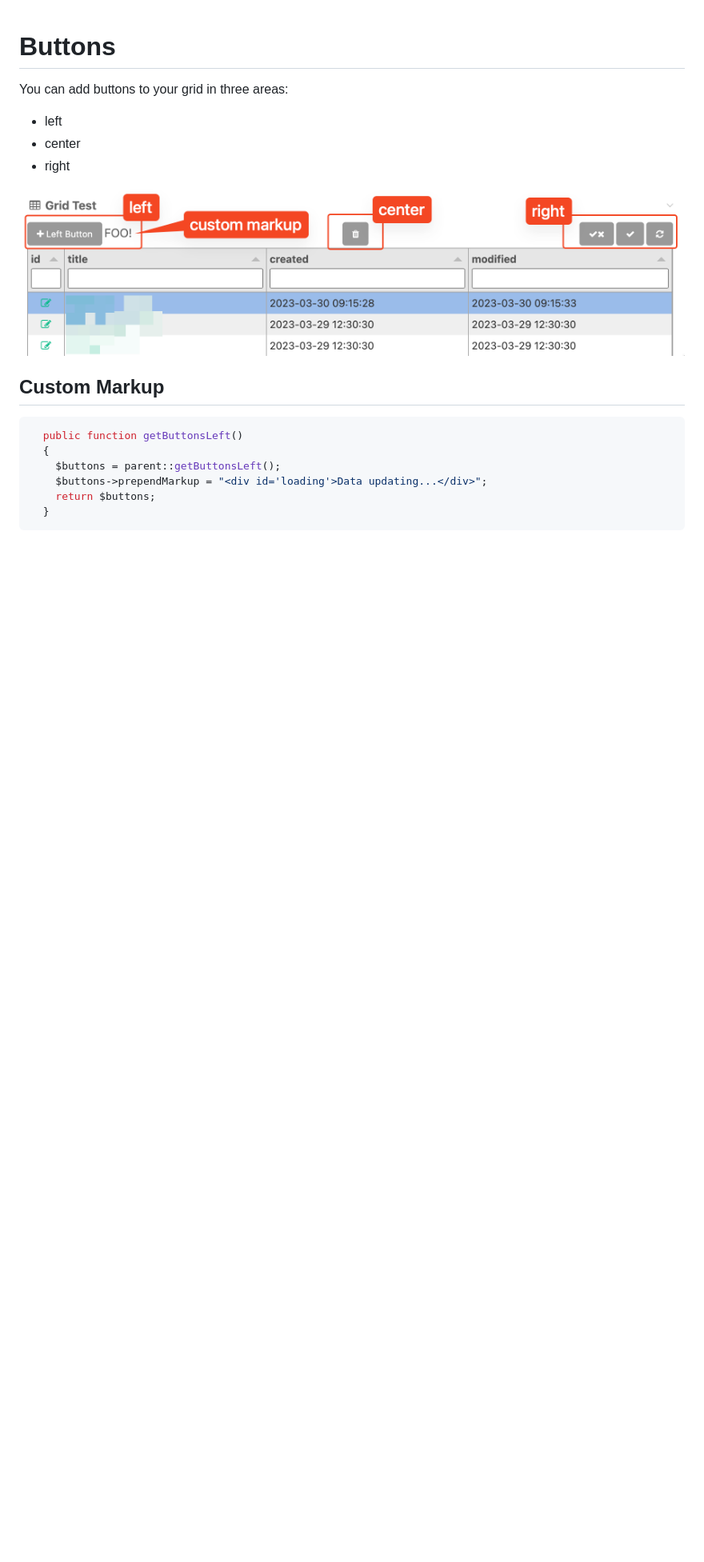
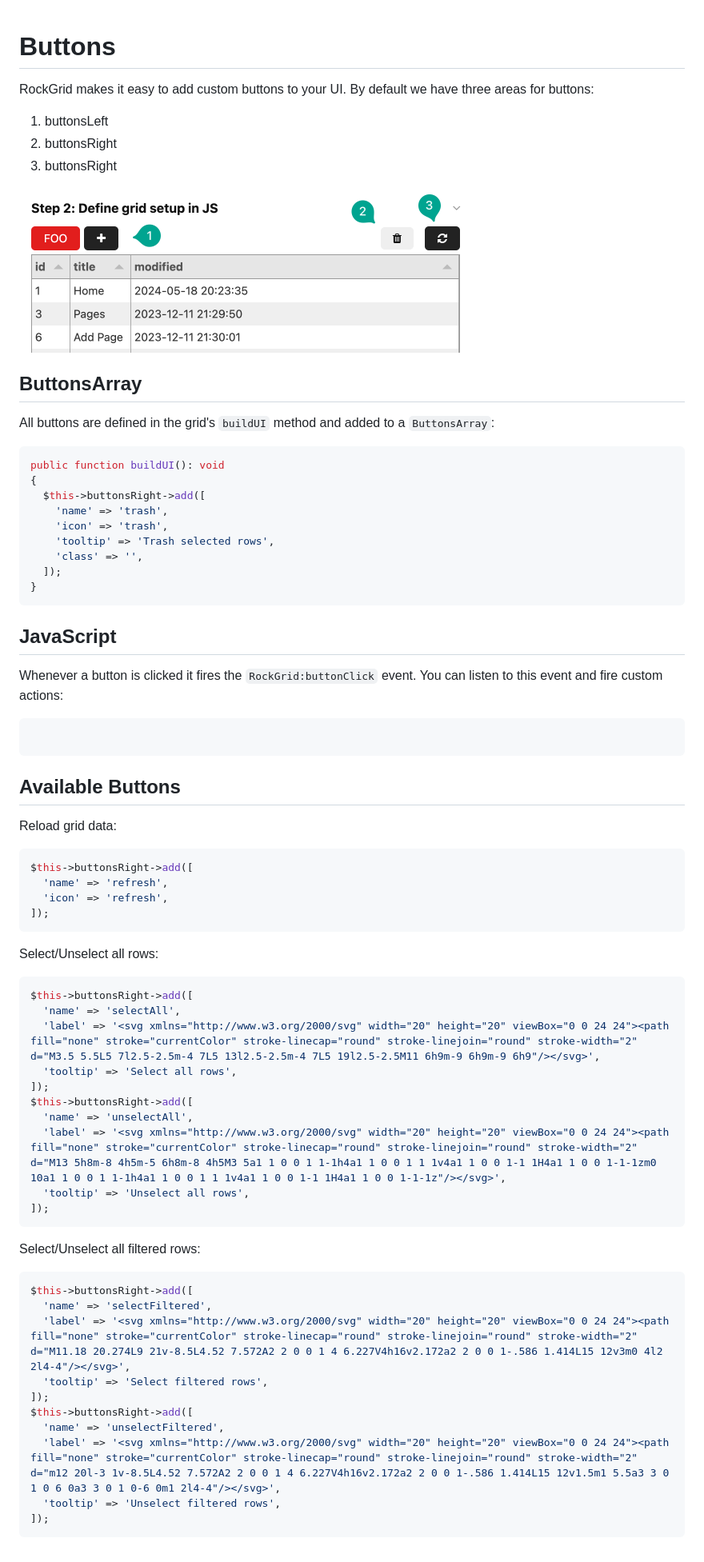
Before and after one commit to baumrock/RockGrid, a Markdown page: docs/buttons/readme.md, the part around one of its changes. Shown at 80% size. Rendered like a GitHub page; pictures changed too: docs/buttons/buttons.png; blank space fills up the shorter version.

````diff
--- a/docs/buttons/readme.md
+++ b/docs/buttons/readme.md
@@ -1,8 +1,8 @@
 # Buttons
 
-You can add buttons to your grid in three areas:
+RockGrid makes it easy to add custom buttons to your UI. By default we have three areas for buttons:
 
-- left
-- center
-- right
+1. buttonsLeft
+2. buttonsRight
+3. buttonsRight
 
@@ -10,11 +10,65 @@ You can add buttons to your grid in three areas:
 
-## Custom Markup
+## ButtonsArray
+
+All buttons are defined in the grid's `buildUI` method and added to a `ButtonsArray`:
 
 ```php
-  public function getButtonsLeft()
-  {
-    $buttons = parent::getButtonsLeft();
-    $buttons->prependMarkup = "<div id='loading'>Data updating...</div>";
-    return $buttons;
-  }
+public function buildUI(): void
+{
+  $this->buttonsRight->add([
+    'name' => 'trash',
+    'icon' => 'trash',
+    'tooltip' => 'Trash selected rows',
+    'class' => '',
+  ]);
+}
 ```
+
+## JavaScript
+
+Whenever a button is clicked it fires the `RockGrid:buttonClick` event. You can listen to this event and fire custom actions:
+
+```js
+
+```
+
+## Available Buttons
+
+Reload grid data:
+
+```php
+$this->buttonsRight->add([
+  'name' => 'refresh',
+  'icon' => 'refresh',
+]);
+```
+
+Select/Unselect all rows:
+
+```php
+$this->buttonsRight->add([
+  'name' => 'selectAll',
+  'label' => '<svg xmlns="http://www.w3.org/2000/svg" width="20" height="20" viewBox="0 0 24 24"><path fill="none" stroke="currentColor" stroke-linecap="round" stroke-linejoin="round" stroke-width="2" d="M3.5 5.5L5 7l2.5-2.5m-4 7L5 13l2.5-2.5m-4 7L5 19l2.5-2.5M11 6h9m-9 6h9m-9 6h9"/></svg>',
+  'tooltip' => 'Select all rows',
+]);
+$this->buttonsRight->add([
+  'name' => 'unselectAll',
+  'label' => '<svg xmlns="http://www.w3.org/2000/svg" width="20" height="20" viewBox="0 0 24 24"><path fill="none" stroke="currentColor" stroke-linecap="round" stroke-linejoin="round" stroke-width="2" d="M13 5h8m-8 4h5m-5 6h8m-8 4h5M3 5a1 1 0 0 1 1-1h4a1 1 0 0 1 1 1v4a1 1 0 0 1-1 1H4a1 1 0 0 1-1-1zm0 10a1 1 0 0 1 1-1h4a1 1 0 0 1 1 1v4a1 1 0 0 1-1 1H4a1 1 0 0 1-1-1z"/></svg>',
+  'tooltip' => 'Unselect all rows',
+]);
+```
+
+Select/Unselect all filtered rows:
+
+```php
+$this->buttonsRight->add([
+  'name' => 'selectFiltered',
+  'label' => '<svg xmlns="http://www.w3.org/2000/svg" width="20" height="20" viewBox="0 0 24 24"><path fill="none" stroke="currentColor" stroke-linecap="round" stroke-linejoin="round" stroke-width="2" d="M11.18 20.274L9 21v-8.5L4.52 7.572A2 2 0 0 1 4 6.227V4h16v2.172a2 2 0 0 1-.586 1.414L15 12v3m0 4l2 2l4-4"/></svg>',
+  'tooltip' => 'Select filtered rows',
+]);
+$this->buttonsRight->add([
+  'name' => 'unselectFiltered',
+  'label' => '<svg xmlns="http://www.w3.org/2000/svg" width="20" height="20" viewBox="0 0 24 24"><path fill="none" stroke="currentColor" stroke-linecap="round" stroke-linejoin="round" stroke-width="2" d="m12 20l-3 1v-8.5L4.52 7.572A2 2 0 0 1 4 6.227V4h16v2.172a2 2 0 0 1-.586 1.414L15 12v1.5m1 5.5a3 3 0 1 0 6 0a3 3 0 1 0-6 0m1 2l4-4"/></svg>',
+  'tooltip' => 'Unselect filtered rows',
+]);
+```
````
Also changed, not shown: other parts of docs/buttons/readme.md (+1 -1 lines), 11 other files.
